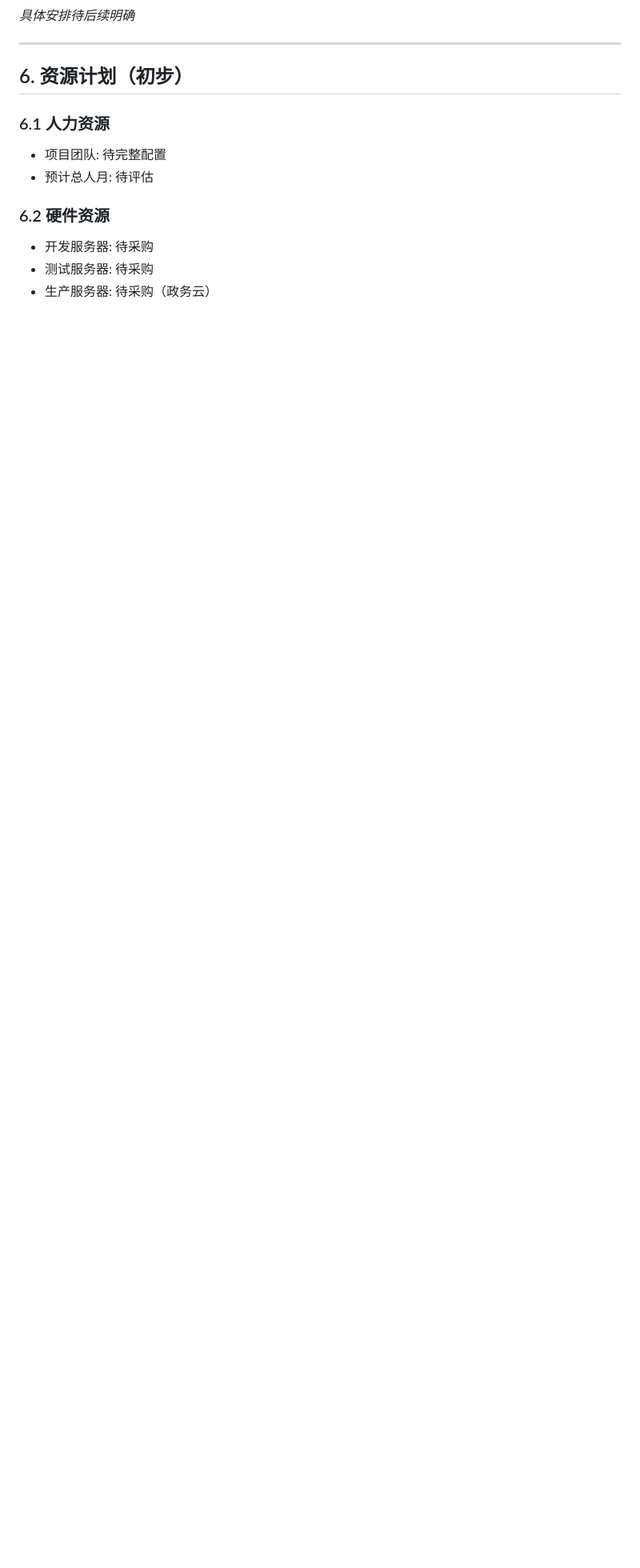
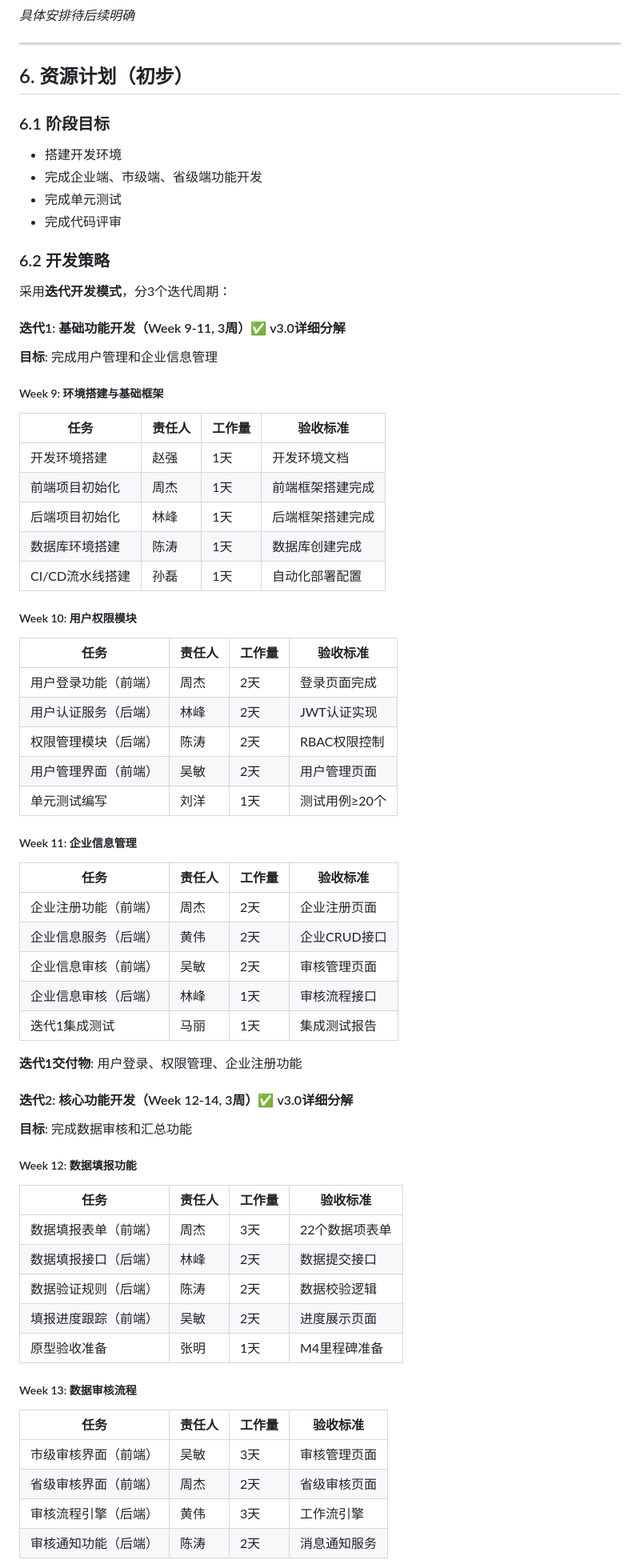
Before and after one commit to XxiHee22/visualization_project2, a Markdown page: 项目计划.md, the part around one of its changes. Shown at 80% size. Drawn GitHub-style; blank space fills up the shorter version.

```diff
--- a/项目计划.md
+++ b/项目计划.md
@@ -201,12 +206,63 @@
 
 ## 6. 资源计划（初步）
 
-### 6.1 人力资源
-- 项目团队: 待完整配置
-- 预计总人月: 待评估
+### 6.1 阶段目标
+- 搭建开发环境
+- 完成企业端、市级端、省级端功能开发
+- 完成单元测试
+- 完成代码评审
 
-### 6.2 硬件资源
-- 开发服务器: 待采购
-- 测试服务器: 待采购
-- 生产服务器: 待采购（政务云）
+### 6.2 开发策略
+采用**迭代开发模式**，分3个迭代周期：
 
+#### 迭代1: 基础功能开发（Week 9-11, 3周）✅ v3.0详细分解
+**目标**: 完成用户管理和企业信息管理
+##### Week 9: 环境搭建与基础框架
+| 任务 | 责任人 | 工作量 | 验收标准 |
+|------|--------|--------|----------|
+| 开发环境搭建 | 赵强 | 1天 | 开发环境文档 |
+| 前端项目初始化 | 周杰 | 1天 | 前端框架搭建完成 |
+| 后端项目初始化 | 林峰 | 1天 | 后端框架搭建完成 |
+| 数据库环境搭建 | 陈涛 | 1天 | 数据库创建完成 |
+| CI/CD流水线搭建 | 孙磊 | 1天 | 自动化部署配置 |
+
+##### Week 10: 用户权限模块
+| 任务 | 责任人 | 工作量 | 验收标准 |
+|------|--------|--------|----------|
+| 用户登录功能（前端） | 周杰 | 2天 | 登录页面完成 |
+| 用户认证服务（后端） | 林峰 | 2天 | JWT认证实现 |
+| 权限管理模块（后端） | 陈涛 | 2天 | RBAC权限控制 |
+| 用户管理界面（前端） | 吴敏 | 2天 | 用户管理页面 |
+| 单元测试编写 | 刘洋 | 1天 | 测试用例≥20个 |
+
+##### Week 11: 企业信息管理
+| 任务 | 责任人 | 工作量 | 验收标准 |
+|------|--------|--------|----------|
+| 企业注册功能（前端） | 周杰 | 2天 | 企业注册页面 |
+| 企业信息服务（后端） | 黄伟 | 2天 | 企业CRUD接口 |
+| 企业信息审核（前端） | 吴敏 | 2天 | 审核管理页面 |
+| 企业信息审核（后端） | 林峰 | 1天 | 审核流程接口 |
+| 迭代1集成测试 | 马丽 | 1天 | 集成测试报告 |
+
+**迭代1交付物**: 用户登录、权限管理、企业注册功能
+
+#### 迭代2: 核心功能开发（Week 12-14, 3周）✅ v3.0详细分解
+**目标**: 完成数据审核和汇总功能
+
+##### Week 12: 数据填报功能
+| 任务 | 责任人 | 工作量 | 验收标准 |
+|------|--------|--------|----------|
+| 数据填报表单（前端） | 周杰 | 3天 | 22个数据项表单 |
+| 数据填报接口（后端） | 林峰 | 2天 | 数据提交接口 |
+| 数据验证规则（后端） | 陈涛 | 2天 | 数据校验逻辑 |
+| 填报进度跟踪（前端） | 吴敏 | 2天 | 进度展示页面 |
+| 原型验收准备 | 张明 | 1天 | M4里程碑准备 |
+
+##### Week 13: 数据审核流程
+| 任务 | 责任人 | 工作量 | 验收标准 |
+|------|--------|--------|----------|
+| 市级审核界面（前端） | 吴敏 | 3天 | 审核管理页面 |
+| 省级审核界面（前端） | 周杰 | 2天 | 省级审核页面 |
+| 审核流程引擎（后端） | 黄伟 | 3天 | 工作流引擎 |
+| 审核通知功能（后端） | 陈涛 | 2天 | 消息通知服务 |
+
```
Also changed, not shown: other parts of 项目计划.md (+62 -19 lines).
